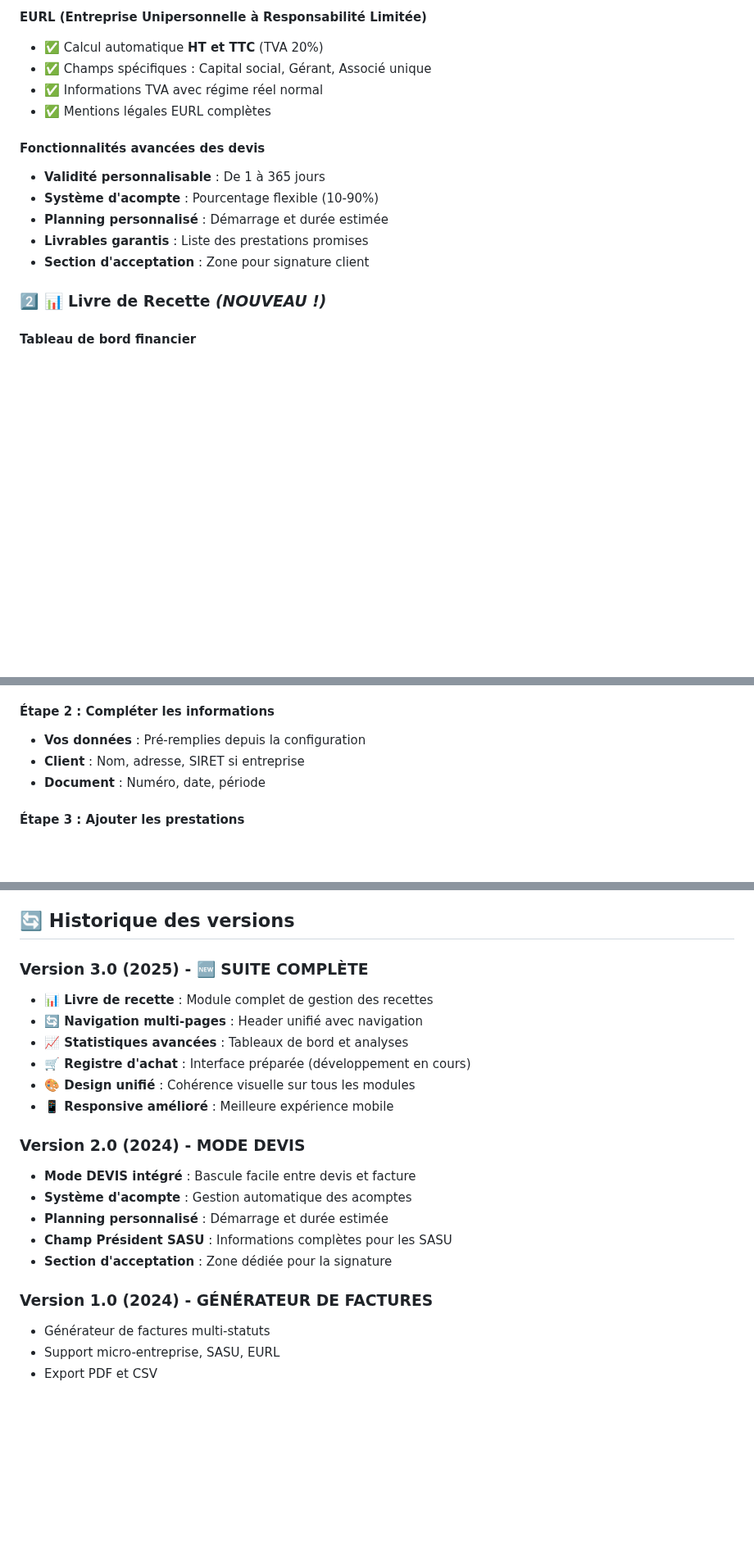
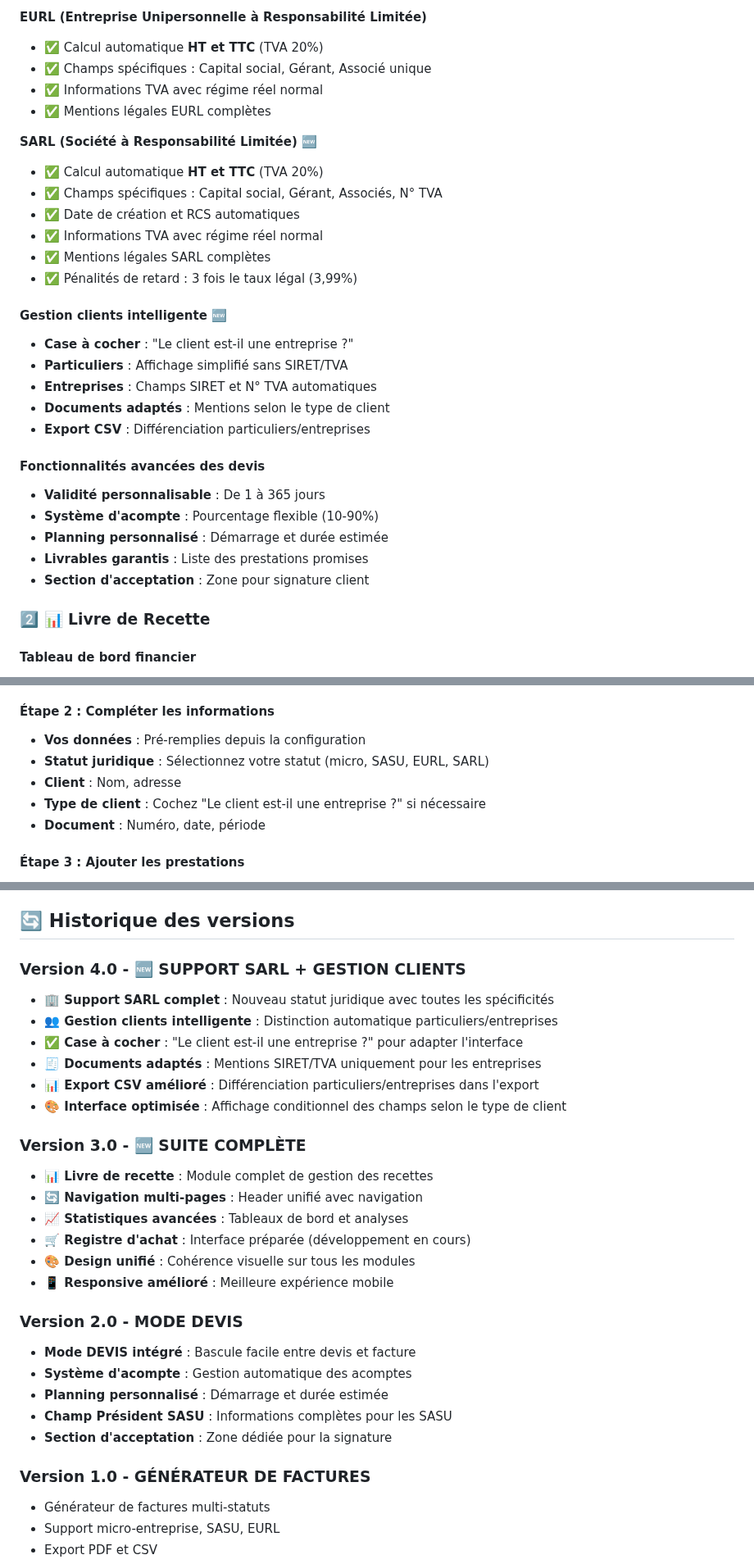
Before and after one commit to AllieEco/caps_facturation, a Markdown page: README.md, 3 parts joined by grey strips. Shown at 82% size. GitHub-like rendering; blank space fills up the shorter version.

```diff
--- a/README.md
+++ b/README.md
@@ -75,6 +85,21 @@ Une **suite de gestion comptable complète** **100% gratuite** et **conforme** p
 - ✅ Informations TVA avec régime réel normal
 - ✅ Mentions légales EURL complètes
 
+**SARL (Société à Responsabilité Limitée)** 🆕
+- ✅ Calcul automatique **HT et TTC** (TVA 20%)
+- ✅ Champs spécifiques : Capital social, Gérant, Associés, N° TVA
+- ✅ Date de création et RCS automatiques
+- ✅ Informations TVA avec régime réel normal
+- ✅ Mentions légales SARL complètes
+- ✅ Pénalités de retard : 3 fois le taux légal (3,99%)
+
+#### **Gestion clients intelligente** 🆕
+- **Case à cocher** : "Le client est-il une entreprise ?"
+- **Particuliers** : Affichage simplifié sans SIRET/TVA
+- **Entreprises** : Champs SIRET et N° TVA automatiques
+- **Documents adaptés** : Mentions selon le type de client
+- **Export CSV** : Différenciation particuliers/entreprises
+
 #### **Fonctionnalités avancées des devis**
 - **Validité personnalisable** : De 1 à 365 jours
 - **Système d'acompte** : Pourcentage flexible (10-90%)
@@ -82,7 +107,7 @@ Une **suite de gestion comptable complète** **100% gratuite** et **conforme** p
 - **Livrables garantis** : Liste des prestations promises
 - **Section d'acceptation** : Zone pour signature client
 
-### 2️⃣ **📊 Livre de Recette** *(NOUVEAU !)*
+### 2️⃣ **📊 Livre de Recette**
 
 #### **Tableau de bord financier**
 - **Statistiques en temps réel** : Total recettes, recettes du mois, moyenne
@@ -204,7 +237,9 @@ const CONFIG = {
 
 #### **Étape 2 : Compléter les informations**
 - **Vos données** : Pré-remplies depuis la configuration
-- **Client** : Nom, adresse, SIRET si entreprise
+- **Statut juridique** : Sélectionnez votre statut (micro, SASU, EURL, SARL)
+- **Client** : Nom, adresse
+- **Type de client** : Cochez "Le client est-il une entreprise ?" si nécessaire
 - **Document** : Numéro, date, période
 
 #### **Étape 3 : Ajouter les prestations**
@@ -353,7 +394,15 @@ Ce projet est sous licence MIT. Vous êtes libre de :
 
 ## 🔄 Historique des versions
 
-### Version 3.0 (2025) - 🆕 SUITE COMPLÈTE
+### Version 4.0 - 🆕 SUPPORT SARL + GESTION CLIENTS
+- **🏢 Support SARL complet** : Nouveau statut juridique avec toutes les spécificités
+- **👥 Gestion clients intelligente** : Distinction automatique particuliers/entreprises
+- **✅ Case à cocher** : "Le client est-il une entreprise ?" pour adapter l'interface
+- **🧾 Documents adaptés** : Mentions SIRET/TVA uniquement pour les entreprises
+- **📊 Export CSV amélioré** : Différenciation particuliers/entreprises dans l'export
+- **🎨 Interface optimisée** : Affichage conditionnel des champs selon le type de client
+
+### Version 3.0 - 🆕 SUITE COMPLÈTE
 - **📊 Livre de recette** : Module complet de gestion des recettes
 - **🔄 Navigation multi-pages** : Header unifié avec navigation
 - **📈 Statistiques avancées** : Tableaux de bord et analyses
@@ -361,14 +410,14 @@ Ce projet est sous licence MIT. Vous êtes libre de :
 - **🎨 Design unifié** : Cohérence visuelle sur tous les modules
 - **📱 Responsive amélioré** : Meilleure expérience mobile
 
-### Version 2.0 (2024) - MODE DEVIS
+### Version 2.0 - MODE DEVIS
 - **Mode DEVIS intégré** : Bascule facile entre devis et facture
 - **Système d'acompte** : Gestion automatique des acomptes
 - **Planning personnalisé** : Démarrage et durée estimée
 - **Champ Président SASU** : Informations complètes pour les SASU
 - **Section d'acceptation** : Zone dédiée pour la signature
 
-### Version 1.0 (2024) - GÉNÉRATEUR DE FACTURES
+### Version 1.0 - GÉNÉRATEUR DE FACTURES
 - Générateur de factures multi-statuts
 - Support micro-entreprise, SASU, EURL
 - Export PDF et CSV
```
Also changed, not shown: other parts of README.md (+30 -6 lines).
